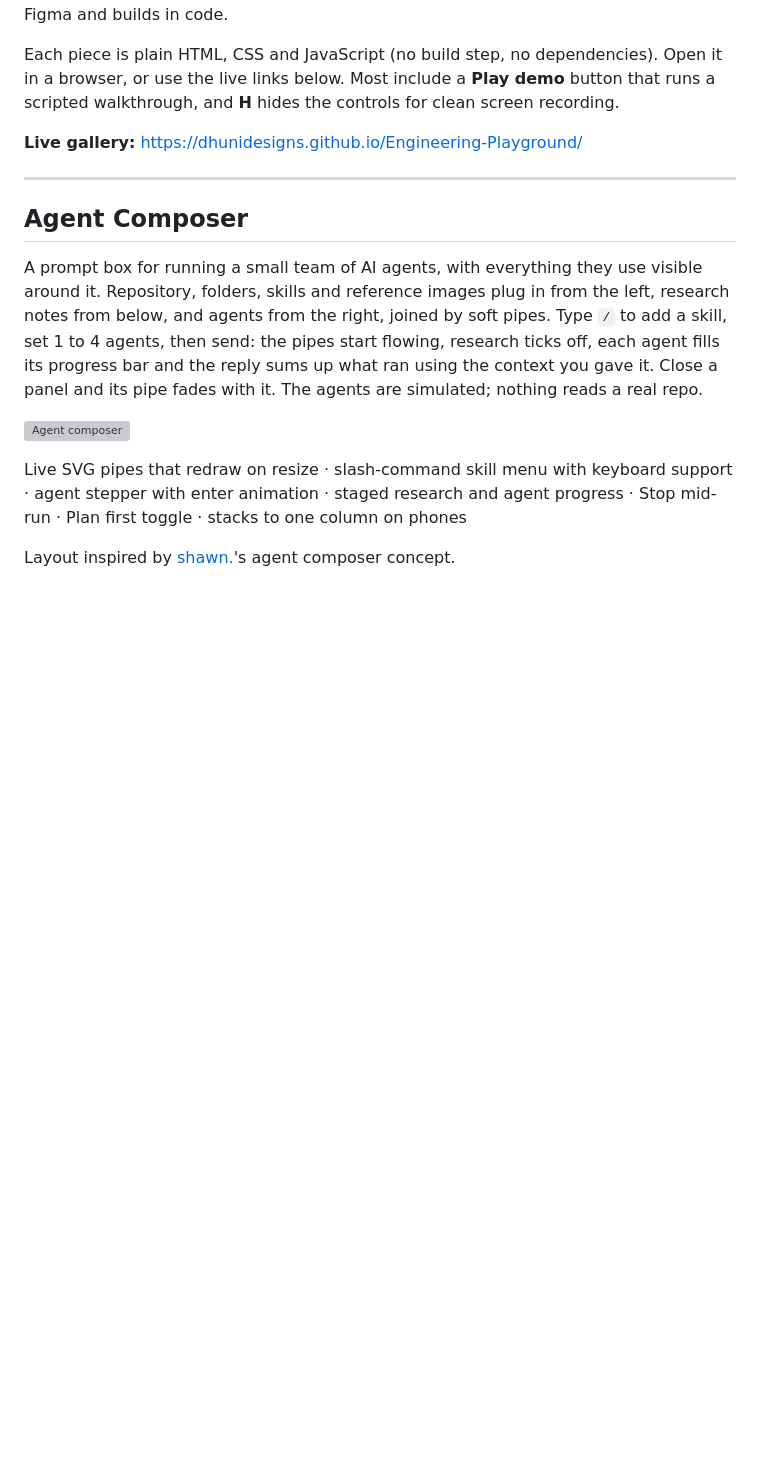
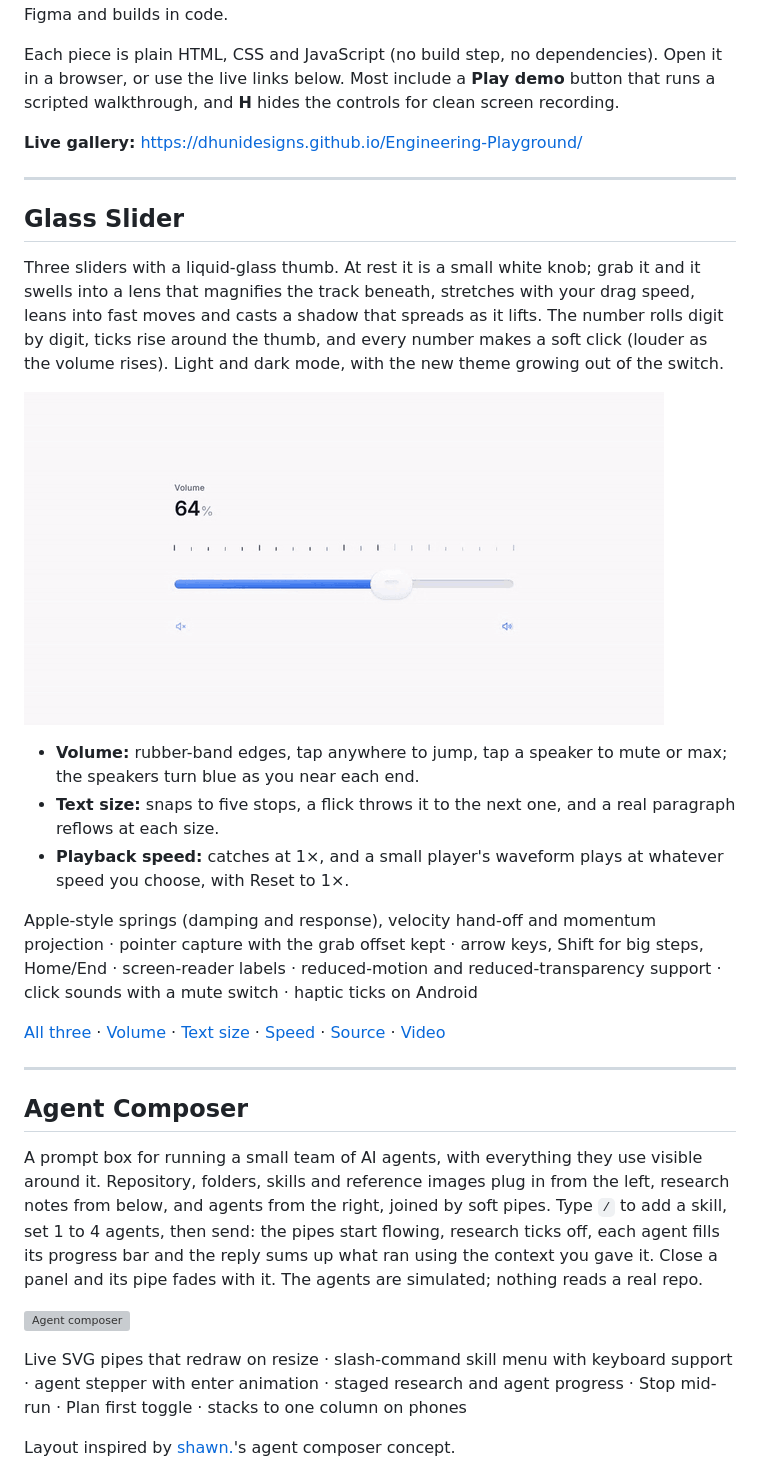
Before and after one commit to DhuniDesigns/Engineering-Playground, a Markdown page: README.md, the part around the change. Drawn GitHub-style; pictures changed too: media/glass-slider.gif (added); blank space fills up the shorter version; grey boxes are pictures that could not be loaded.

```diff
--- a/README.md
+++ b/README.md
@@ -8,6 +8,22 @@ Each piece is plain HTML, CSS and JavaScript (no build step, no dependencies). O
 
 ---
 
+
+## Glass Slider
+
+Three sliders with a liquid-glass thumb. At rest it is a small white knob; grab it and it swells into a lens that magnifies the track beneath, stretches with your drag speed, leans into fast moves and casts a shadow that spreads as it lifts. The number rolls digit by digit, ticks rise around the thumb, and every number makes a soft click (louder as the volume rises). Light and dark mode, with the new theme growing out of the switch.
+
+![Glass slider](media/glass-slider.gif)
+
+- **Volume:** rubber-band edges, tap anywhere to jump, tap a speaker to mute or max; the speakers turn blue as you near each end.
+- **Text size:** snaps to five stops, a flick throws it to the next one, and a real paragraph reflows at each size.
+- **Playback speed:** catches at 1×, and a small player's waveform plays at whatever speed you choose, with Reset to 1×.
+
+Apple-style springs (damping and response), velocity hand-off and momentum projection · pointer capture with the grab offset kept · arrow keys, Shift for big steps, Home/End · screen-reader labels · reduced-motion and reduced-transparency support · click sounds with a mute switch · haptic ticks on Android
+
+[All three](https://dhunidesigns.github.io/Engineering-Playground/glass-slider/) · [Volume](https://dhunidesigns.github.io/Engineering-Playground/glass-slider/volume/) · [Text size](https://dhunidesigns.github.io/Engineering-Playground/glass-slider/text-size/) · [Speed](https://dhunidesigns.github.io/Engineering-Playground/glass-slider/speed/) · [Source](glass-slider/) · [Video](media/glass-slider.mp4)
+
+---
 
 ## Agent Composer
 
```
Also changed, not shown: 6 other files.
